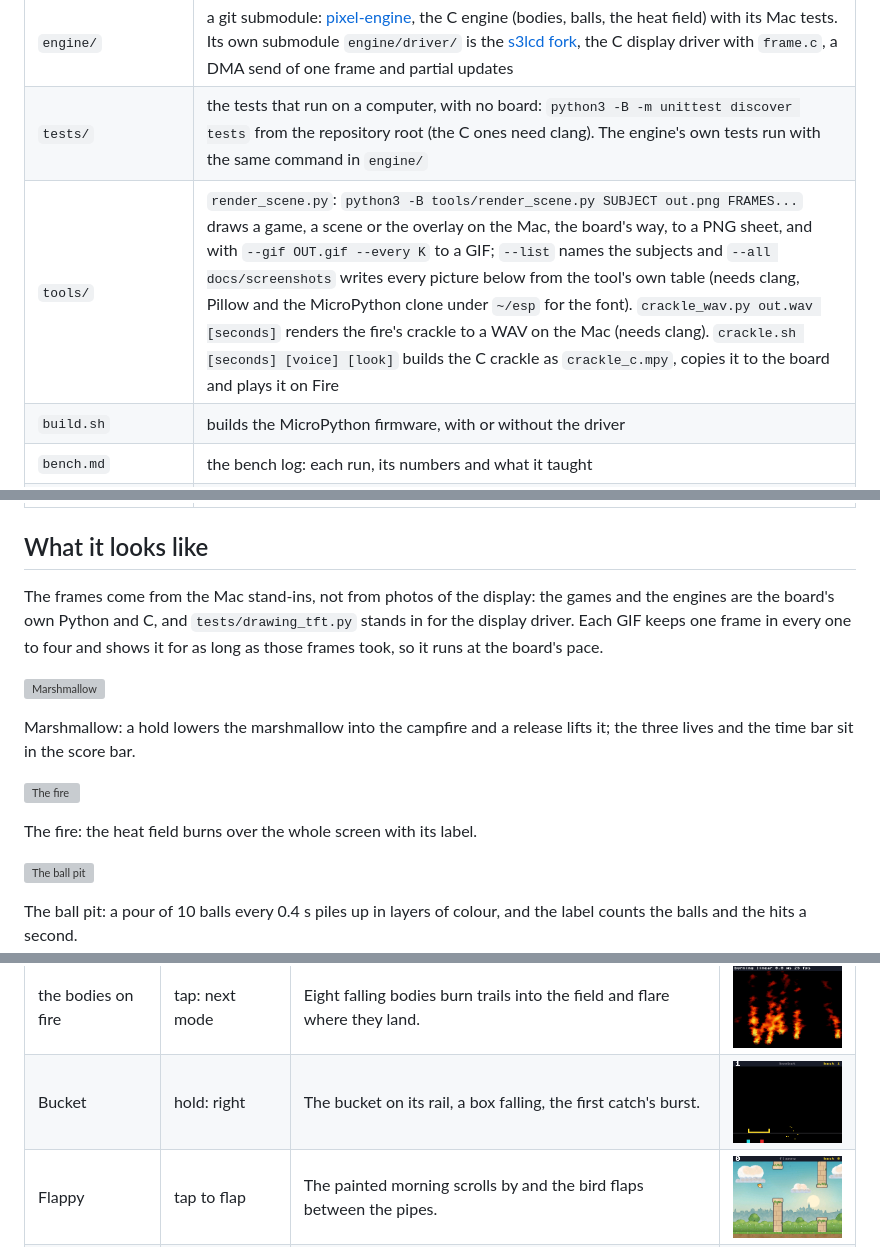
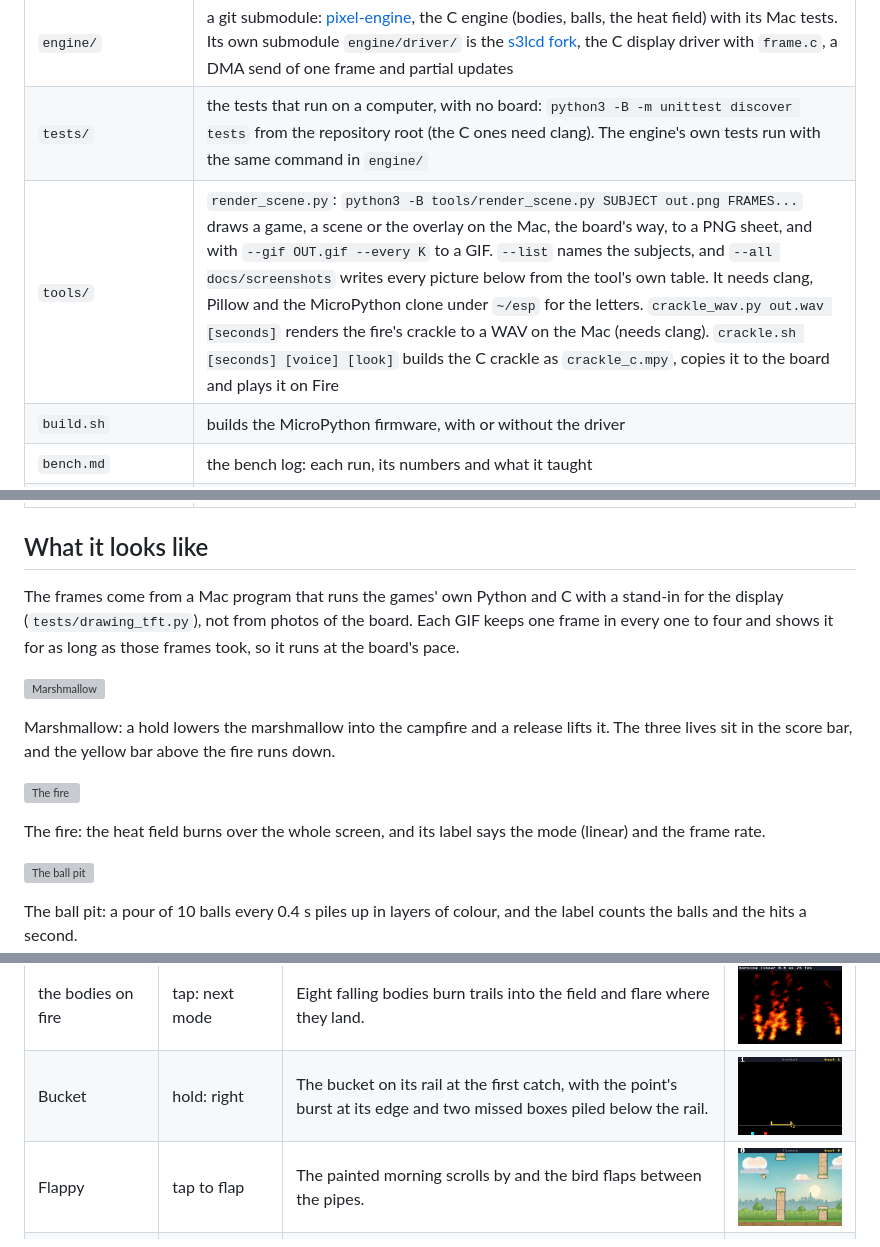
Before and after one commit to xmejkal/pixel-games, a Markdown page: README.md, 3 parts joined by grey strips. Rendered like a GitHub page; pictures changed too: docs/screenshots/bucket.png; grey boxes are pictures that could not be loaded.

```diff
--- a/README.md
+++ b/README.md
@@ -12,7 +12,7 @@ The repository is also a log of how the games got smooth: every step was measure
 | `art/` | the painted art: one set per game, the brush and the export |
 | `engine/` | a git submodule: [pixel-engine](https://github.com/xmejkal/pixel-engine), the C engine (bodies, balls, the heat field) with its Mac tests. Its own submodule `engine/driver/` is the [s3lcd fork](https://github.com/xmejkal/s3lcd), the C display driver with `frame.c`, a DMA send of one frame and partial updates |
 | `tests/` | the tests that run on a computer, with no board: `python3 -B -m unittest discover tests` from the repository root (the C ones need clang). The engine's own tests run with the same command in `engine/` |
-| `tools/` | `render_scene.py`: `python3 -B tools/render_scene.py SUBJECT out.png FRAMES...` draws a game, a scene or the overlay on the Mac, the board's way, to a PNG sheet, and with `--gif OUT.gif --every K` to a GIF; `--list` names the subjects and `--all docs/screenshots` writes every picture below from the tool's own table (needs clang, Pillow and the MicroPython clone under `~/esp` for the font). `crackle_wav.py out.wav [seconds]` renders the fire's crackle to a WAV on the Mac (needs clang). `crackle.sh [seconds] [voice] [look]` builds the C crackle as `crackle_c.mpy`, copies it to the board and plays it on Fire |
+| `tools/` | `render_scene.py`: `python3 -B tools/render_scene.py SUBJECT out.png FRAMES...` draws a game, a scene or the overlay on the Mac, the board's way, to a PNG sheet, and with `--gif OUT.gif --every K` to a GIF. `--list` names the subjects, and `--all docs/screenshots` writes every picture below from the tool's own table. It needs clang, Pillow and the MicroPython clone under `~/esp` for the letters. `crackle_wav.py out.wav [seconds]` renders the fire's crackle to a WAV on the Mac (needs clang). `crackle.sh [seconds] [voice] [look]` builds the C crackle as `crackle_c.mpy`, copies it to the board and plays it on Fire |
 | `build.sh` | builds the MicroPython firmware, with or without the driver |
 | `bench.md` | the bench log: each run, its numbers and what it taught |
 | `logs/` | the kept logs of some runs in `bench.md`, named by run number |
@@ -22,15 +22,15 @@ The repository is also a log of how the games got smooth: every step was measure
 
 ## What it looks like
 
-The frames come from the Mac stand-ins, not from photos of the display: the games and the engines are the board's own Python and C, and `tests/drawing_tft.py` stands in for the display driver. Each GIF keeps one frame in every one to four and shows it for as long as those frames took, so it runs at the board's pace.
+The frames come from a Mac program that runs the games' own Python and C with a stand-in for the display (`tests/drawing_tft.py`), not from photos of the board. Each GIF keeps one frame in every one to four and shows it for as long as those frames took, so it runs at the board's pace.
 
 ![Marshmallow](docs/screenshots/marshmallow.gif)
 
-Marshmallow: a hold lowers the marshmallow into the campfire and a release lifts it; the three lives and the time bar sit in the score bar.
+Marshmallow: a hold lowers the marshmallow into the campfire and a release lifts it. The three lives sit in the score bar, and the yellow bar above the fire runs down.
 
 ![The fire](docs/screenshots/fire.gif)
 
-The fire: the heat field burns over the whole screen with its label.
+The fire: the heat field burns over the whole screen, and its label says the mode (linear) and the frame rate.
 
 ![The ball pit](docs/screenshots/ballpit.gif)
 
@@ -49,6 +49,6 @@ Every subject, with the button pattern that made its picture (`tools/render_scen
 | Marshmallow | hold to roast | The marshmallow deep in the campfire after the first point. | <a href="docs/screenshots/marshmallow.gif"><img src="docs/screenshots/marshmallow.png" width="160"></a> |
 | the ball pit | tap pours, hold shakes | 120 balls in twelve pours, each pour in its own colour. | <a href="docs/screenshots/ballpit.gif"><img src="docs/screenshots/ballpit.png" width="160"></a> |
 | the bodies on fire | tap: next mode | Eight falling bodies burn trails into the field and flare where they land. | <a href="docs/screenshots/burningbodies.gif"><img src="docs/screenshots/burningbodies.png" width="160"></a> |
-| Bucket | hold: right | The bucket on its rail, a box falling, the first catch's burst. | <a href="docs/screenshots/bucket.gif"><img src="docs/screenshots/bucket.png" width="160"></a> |
+| Bucket | hold: right | The bucket on its rail at the first catch, with the point's burst at its edge and two missed boxes piled below the rail. | <a href="docs/screenshots/bucket.gif"><img src="docs/screenshots/bucket.png" width="160"></a> |
 | Flappy | tap to flap | The painted morning scrolls by and the bird flaps between the pipes. | <a href="docs/screenshots/flappy.gif"><img src="docs/screenshots/flappy.png" width="160"></a> |
 | Runner | tap jump, hold higher | The painted runner jumps over a cactus in front of the mountains. | <a href="docs/screenshots/runner.gif"><img src="docs/screenshots/runner.png" width="160"></a> |
```
Also changed, not shown: other parts of README.md (+4 -4 lines), 3 other files.
